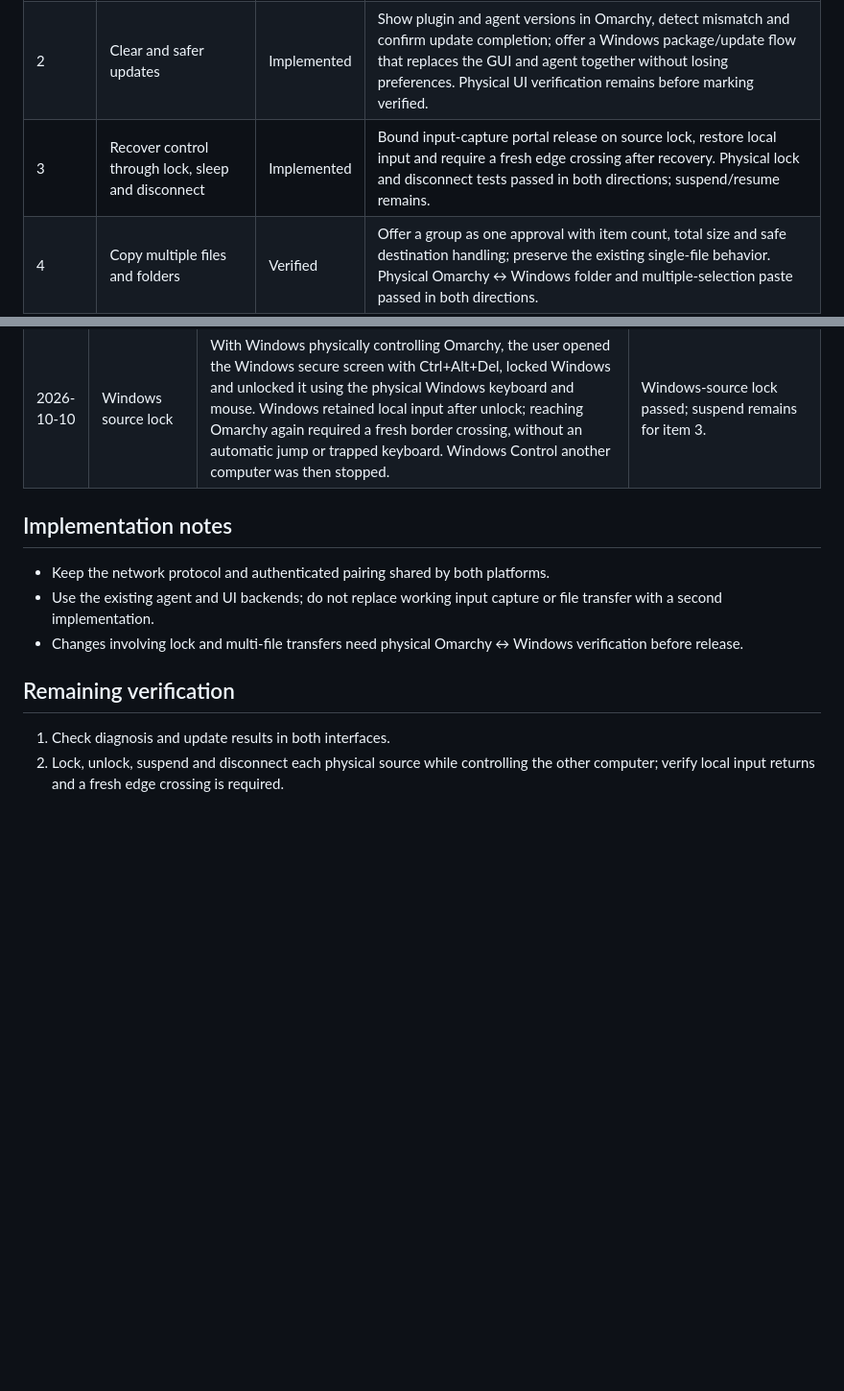
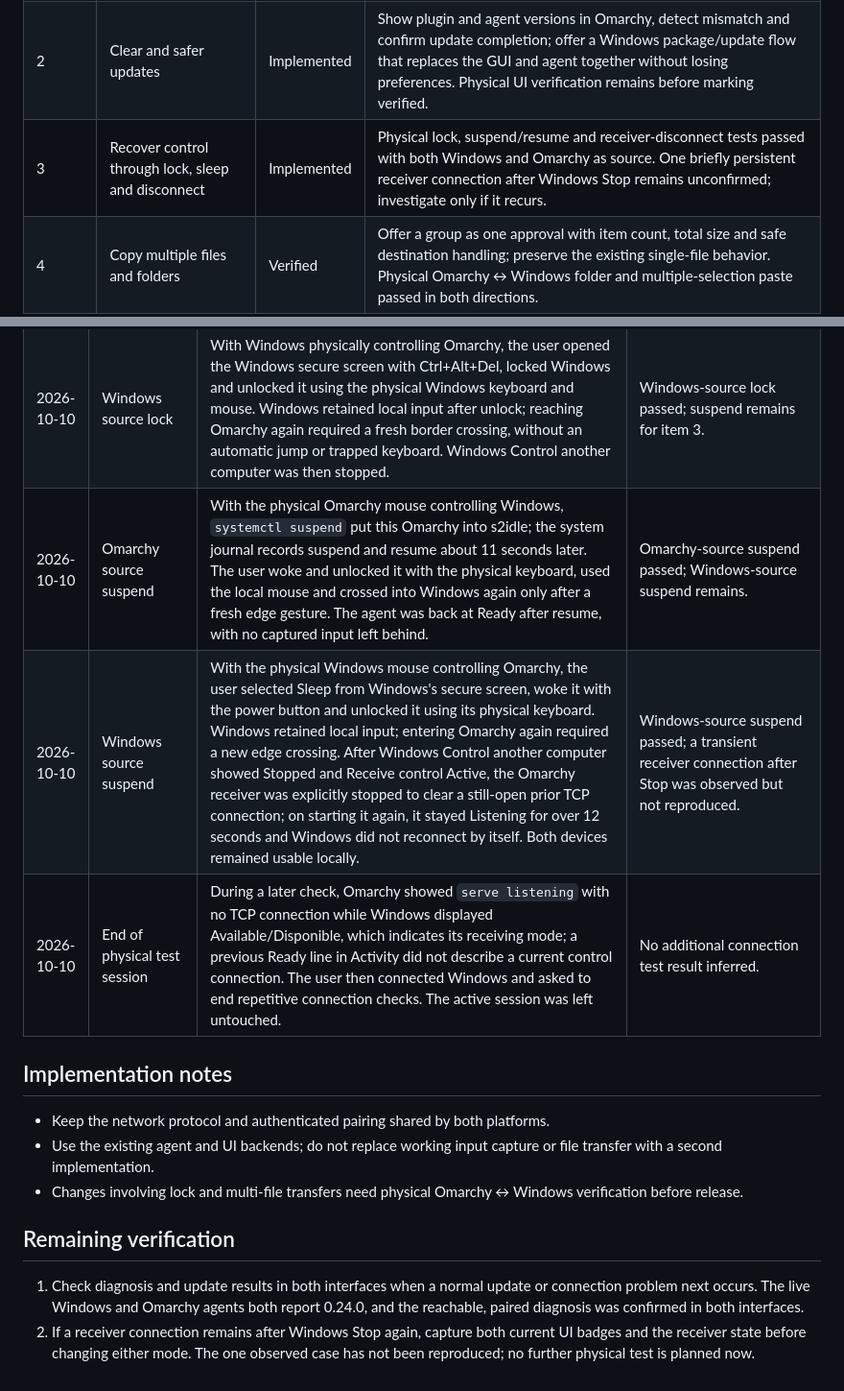
Before and after one commit to PuroDelphi/seamlesscontrol, a Markdown page: docs/IMPROVEMENTS-ALPHA.md, 2 parts joined by grey strips. Shown at 96% size. Rendered like a GitHub page; blank space fills up the shorter version.

Commit message:
Record completed physical recovery checks

```diff
--- a/docs/IMPROVEMENTS-ALPHA.md
+++ b/docs/IMPROVEMENTS-ALPHA.md
@@ -8,7 +8,7 @@ Status: **planned** → **in progress** → **implemented** → **verified**. An
 | --- | --- | --- | --- |
 | 1 | Connection diagnosis and repair in both interfaces | Implemented | Show agent, receiver, reachable control port, pairing and discovery results with a specific next action; do not claim that an open port proves the peer identity. Physical Omarchy ↔ Windows UI verification remains before marking verified. |
 | 2 | Clear and safer updates | Implemented | Show plugin and agent versions in Omarchy, detect mismatch and confirm update completion; offer a Windows package/update flow that replaces the GUI and agent together without losing preferences. Physical UI verification remains before marking verified. |
-| 3 | Recover control through lock, sleep and disconnect | Implemented | Bound input-capture portal release on source lock, restore local input and require a fresh edge crossing after recovery. Physical lock and disconnect tests passed in both directions; suspend/resume remains. |
+| 3 | Recover control through lock, sleep and disconnect | Implemented | Physical lock, suspend/resume and receiver-disconnect tests passed with both Windows and Omarchy as source. One briefly persistent receiver connection after Windows Stop remains unconfirmed; investigate only if it recurs. |
 | 4 | Copy multiple files and folders | Verified | Offer a group as one approval with item count, total size and safe destination handling; preserve the existing single-file behavior. Physical Omarchy ↔ Windows folder and multiple-selection paste passed in both directions. |
 | 5 | Configurable edge crossing | Verified | Offer an intentional crossing gesture and a full-screen safeguard without weakening Escape or remote return. Both modes passed with Windows and Omarchy as source; fluid crossing and return were also checked. |
 | 6 | Per-computer permissions and activity | Verified | Show last connection and allow separate control, text and file permissions per paired identity; revocation remains immediate. Physical Control, Text and Files permission checks passed on the Omarchy and Windows receivers. |
@@ -46,6 +46,9 @@ Status: **planned** → **in progress** → **implemented** → **verified**. An
 | 2026-10-10 | Omarchy source disconnect and lock | With Omarchy controlling Windows, stopping Windows receiving returned the physical input to Omarchy. Restarting Windows receiving let Omarchy reconnect to Ready automatically and required a fresh edge crossing; the cursor did not jump back by itself. In a separate active-control test, `omarchy system lock` set the local agent to `locked`; the user unlocked with the physical Omarchy keyboard. The agent reported `rearming` after unlock and required moving clear of the edge before a new crossing; pointer and keyboard stayed usable. The source process remained in Ready after returning by the edge and was then explicitly stopped with local `stop` before changing test direction. | Omarchy source disconnect and lock passed; Windows source and suspend remain. |
 | 2026-10-10 | Windows source disconnect | With Windows controlling Omarchy, returning the cursor alone kept Omarchy's receiver active; the user then specifically pressed **Stop receiving** in Omarchy Home, and the receiver process/socket ended. Windows recovered its physical pointer and keyboard. Re-enabling Omarchy receiving let the still-running Windows source reconnect to Ready automatically, with no cursor jump; entering Omarchy required a fresh edge crossing. The user then stopped Windows control. | Windows-source disconnect and reconnection passed; lock and suspend remain. |
 | 2026-10-10 | Windows source lock | With Windows physically controlling Omarchy, the user opened the Windows secure screen with Ctrl+Alt+Del, locked Windows and unlocked it using the physical Windows keyboard and mouse. Windows retained local input after unlock; reaching Omarchy again required a fresh border crossing, without an automatic jump or trapped keyboard. Windows Control another computer was then stopped. | Windows-source lock passed; suspend remains for item 3. |
+| 2026-10-10 | Omarchy source suspend | With the physical Omarchy mouse controlling Windows, `systemctl suspend` put this Omarchy into s2idle; the system journal records suspend and resume about 11 seconds later. The user woke and unlocked it with the physical keyboard, used the local mouse and crossed into Windows again only after a fresh edge gesture. The agent was back at Ready after resume, with no captured input left behind. | Omarchy-source suspend passed; Windows-source suspend remains. |
+| 2026-10-10 | Windows source suspend | With the physical Windows mouse controlling Omarchy, the user selected Sleep from Windows's secure screen, woke it with the power button and unlocked it using its physical keyboard. Windows retained local input; entering Omarchy again required a new edge crossing. After Windows Control another computer showed Stopped and Receive control Active, the Omarchy receiver was explicitly stopped to clear a still-open prior TCP connection; on starting it again, it stayed Listening for over 12 seconds and Windows did not reconnect by itself. Both devices remained usable locally. | Windows-source suspend passed; a transient receiver connection after Stop was observed but not reproduced. |
+| 2026-10-10 | End of physical test session | During a later check, Omarchy showed `serve listening` with no TCP connection while Windows displayed Available/Disponible, which indicates its receiving mode; a previous Ready line in Activity did not describe a current control connection. The user then connected Windows and asked to end repetitive connection checks. The active session was left untouched. | No additional connection test result inferred. |
 
 ## Implementation notes
 
@@ -55,5 +58,5 @@ Status: **planned** → **in progress** → **implemented** → **verified**. An
 
 ## Remaining verification
 
-1. Check diagnosis and update results in both interfaces.
-2. Lock, unlock, suspend and disconnect each physical source while controlling the other computer; verify local input returns and a fresh edge crossing is required.
+1. Check diagnosis and update results in both interfaces when a normal update or connection problem next occurs. The live Windows and Omarchy agents both report 0.24.0, and the reachable, paired diagnosis was confirmed in both interfaces.
+2. If a receiver connection remains after Windows Stop again, capture both current UI badges and the receiver state before changing either mode. The one observed case has not been reproduced; no further physical test is planned now.
```
